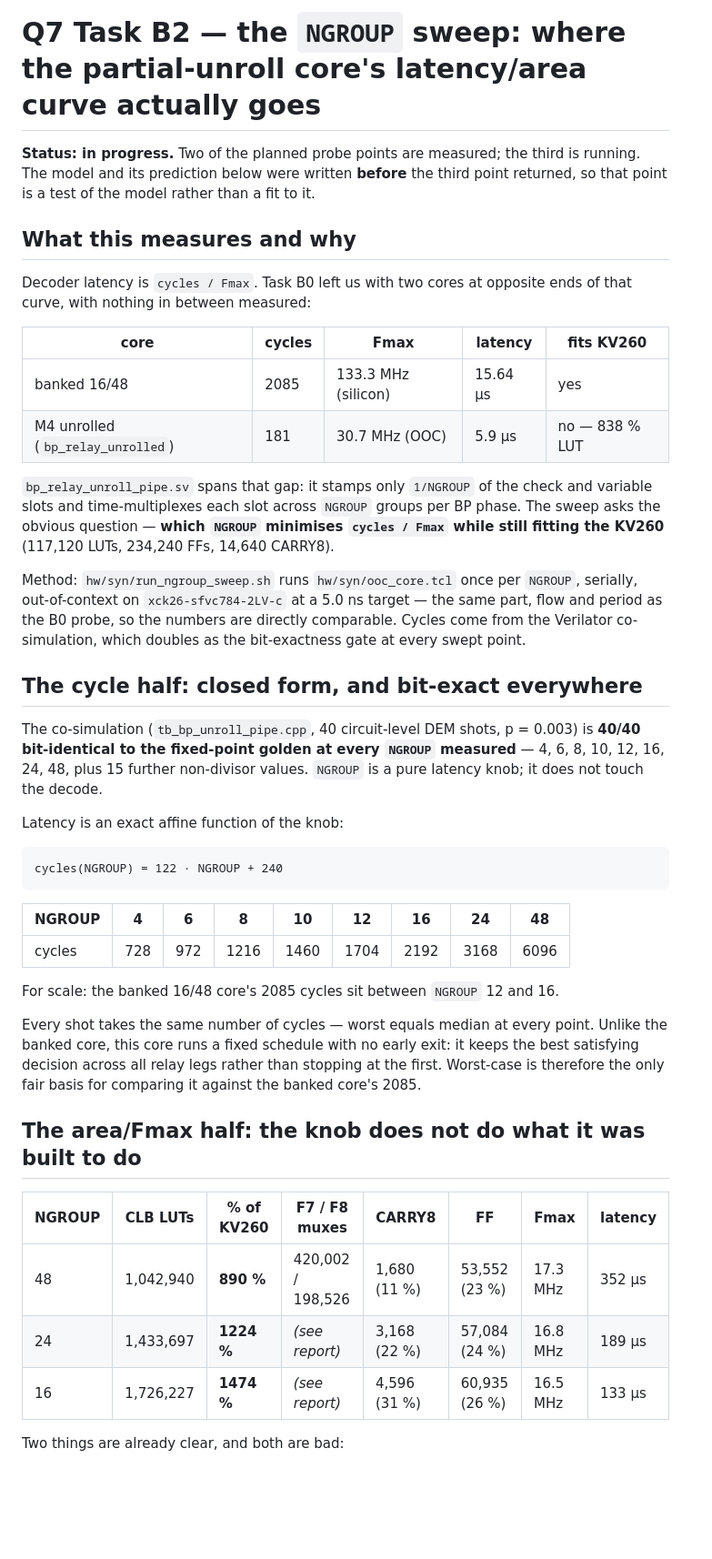
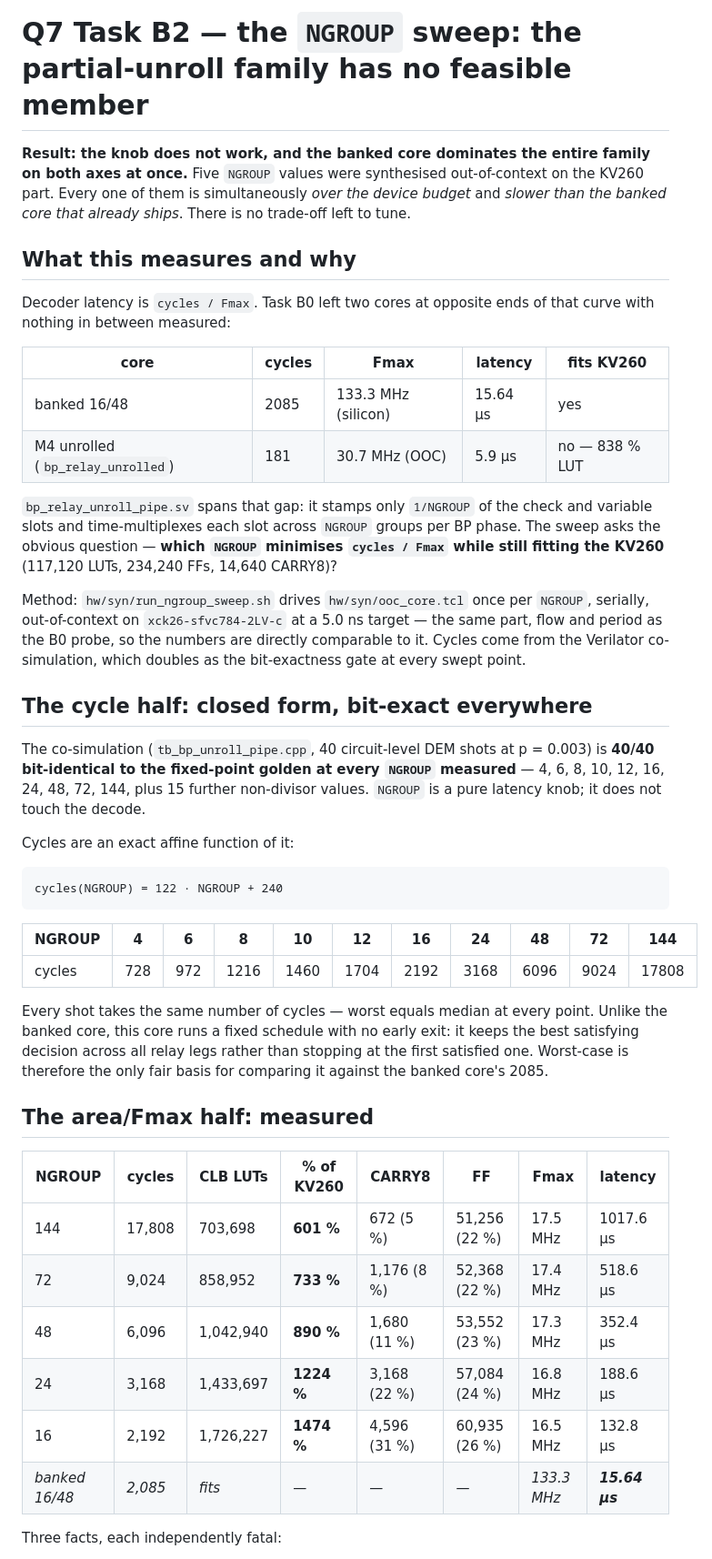
Before and after one commit to aleph-sim/aleph, a Markdown page: docs/perf/q7-02-ngroup-sweep.md, the part around one of its changes. Shown at 91% size. GitHub-like rendering; blank space fills up the shorter version.

````diff
--- a/docs/perf/q7-02-ngroup-sweep.md
+++ b/docs/perf/q7-02-ngroup-sweep.md
@@ -1,13 +1,14 @@
-# Q7 Task B2 — the `NGROUP` sweep: where the partial-unroll core's latency/area curve actually goes
+# Q7 Task B2 — the `NGROUP` sweep: the partial-unroll family has no feasible member
 
-**Status: in progress.** Two of the planned probe points are measured; the third is running. The model
-and its prediction below were written **before** the third point returned, so that point is a test of the
-model rather than a fit to it.
+**Result: the knob does not work, and the banked core dominates the entire family on both axes at
+once.** Five `NGROUP` values were synthesised out-of-context on the KV260 part. Every one of them is
+simultaneously *over the device budget* and *slower than the banked core that already ships*. There is no
+trade-off left to tune.
 
 ## What this measures and why
 
-Decoder latency is `cycles / Fmax`. Task B0 left us with two cores at opposite ends of that curve, with
-nothing in between measured:
+Decoder latency is `cycles / Fmax`. Task B0 left two cores at opposite ends of that curve with nothing
+in between measured:
 
 | core | cycles | Fmax | latency | fits KV260 |
 |---|---|---|---|---|
@@ -17,43 +18,44 @@ nothing in between measured:
 `bp_relay_unroll_pipe.sv` spans that gap: it stamps only `1/NGROUP` of the check and variable slots and
 time-multiplexes each slot across `NGROUP` groups per BP phase. The sweep asks the obvious question —
 **which `NGROUP` minimises `cycles / Fmax` while still fitting the KV260** (117,120 LUTs, 234,240 FFs,
-14,640 CARRY8).
+14,640 CARRY8)?
 
-Method: `hw/syn/run_ngroup_sweep.sh` runs `hw/syn/ooc_core.tcl` once per `NGROUP`, serially, out-of-context
-on `xck26-sfvc784-2LV-c` at a 5.0 ns target — the same part, flow and period as the B0 probe, so the
-numbers are directly comparable. Cycles come from the Verilator co-simulation, which doubles as the
-bit-exactness gate at every swept point.
+Method: `hw/syn/run_ngroup_sweep.sh` drives `hw/syn/ooc_core.tcl` once per `NGROUP`, serially,
+out-of-context on `xck26-sfvc784-2LV-c` at a 5.0 ns target — the same part, flow and period as the B0
+probe, so the numbers are directly comparable to it. Cycles come from the Verilator co-simulation, which
+doubles as the bit-exactness gate at every swept point.
 
-## The cycle half: closed form, and bit-exact everywhere
+## The cycle half: closed form, bit-exact everywhere
 
-The co-simulation (`tb_bp_unroll_pipe.cpp`, 40 circuit-level DEM shots, p = 0.003) is **40/40
-bit-identical to the fixed-point golden at every `NGROUP` measured** — 4, 6, 8, 10, 12, 16, 24, 48, plus
-15 further non-divisor values. `NGROUP` is a pure latency knob; it does not touch the decode.
+The co-simulation (`tb_bp_unroll_pipe.cpp`, 40 circuit-level DEM shots at p = 0.003) is **40/40
+bit-identical to the fixed-point golden at every `NGROUP` measured** — 4, 6, 8, 10, 12, 16, 24, 48, 72,
+144, plus 15 further non-divisor values. `NGROUP` is a pure latency knob; it does not touch the decode.
 
-Latency is an exact affine function of the knob:
+Cycles are an exact affine function of it:
 
 ```
 cycles(NGROUP) = 122 · NGROUP + 240
 ```
 
-| NGROUP | 4 | 6 | 8 | 10 | 12 | 16 | 24 | 48 |
-|---|---|---|---|---|---|---|---|---|
-| cycles | 728 | 972 | 1216 | 1460 | 1704 | 2192 | 3168 | 6096 |
-
-For scale: the banked 16/48 core's 2085 cycles sit between `NGROUP` 12 and 16.
+| NGROUP | 4 | 6 | 8 | 10 | 12 | 16 | 24 | 48 | 72 | 144 |
+|---|---|---|---|---|---|---|---|---|---|---|
+| cycles | 728 | 972 | 1216 | 1460 | 1704 | 2192 | 3168 | 6096 | 9024 | 17808 |
 
 Every shot takes the same number of cycles — worst equals median at every point. Unlike the banked core,
 this core runs a fixed schedule with no early exit: it keeps the best satisfying decision across all
-relay legs rather than stopping at the first. Worst-case is therefore the only fair basis for comparing
-it against the banked core's 2085.
+relay legs rather than stopping at the first satisfied one. Worst-case is therefore the only fair basis
+for comparing it against the banked core's 2085.
 
-## The area/Fmax half: the knob does not do what it was built to do
+## The area/Fmax half: measured
 
-| NGROUP | CLB LUTs | % of KV260 | F7 / F8 muxes | CARRY8 | FF | Fmax | latency |
+| NGROUP | cycles | CLB LUTs | % of KV260 | CARRY8 | FF | Fmax | **latency** |
 |---|---|---|---|---|---|---|---|
-| 48 | 1,042,940 | **890 %** | 420,002 / 198,526 | 1,680 (11 %) | 53,552 (23 %) | 17.3 MHz | 352 µs |
-| 24 | 1,433,697 | **1224 %** | *(see report)* | 3,168 (22 %) | 57,084 (24 %) | 16.8 MHz | 189 µs |
-| 16 | 1,726,227 | **1474 %** | *(see report)* | 4,596 (31 %) | 60,935 (26 %) | 16.5 MHz | 133 µs |
+| 144 | 17,808 | 703,698 | **601 %** | 672 (5 %) | 51,256 (22 %) | 17.5 MHz | 1017.6 µs |
+| 72 | 9,024 | 858,952 | **733 %** | 1,176 (8 %) | 52,368 (22 %) | 17.4 MHz | 518.6 µs |
+| 48 | 6,096 | 1,042,940 | **890 %** | 1,680 (11 %) | 53,552 (23 %) | 17.3 MHz | 352.4 µs |
+| 24 | 3,168 | 1,433,697 | **1224 %** | 3,168 (22 %) | 57,084 (24 %) | 16.8 MHz | 188.6 µs |
+| 16 | 2,192 | 1,726,227 | **1474 %** | 4,596 (31 %) | 60,935 (26 %) | 16.5 MHz | 132.8 µs |
+| *banked 16/48* | *2,085* | *fits* | *—* | *—* | *—* | *133.3 MHz* | ***15.64 µs*** |
 
-Two things are already clear, and both are bad:
+Three facts, each independently fatal:
 
````
Also changed, not shown: other parts of docs/perf/q7-02-ngroup-sweep.md (+66 -31 lines), docs/qec/open-silicon-program.md (+42 -0 lines).
